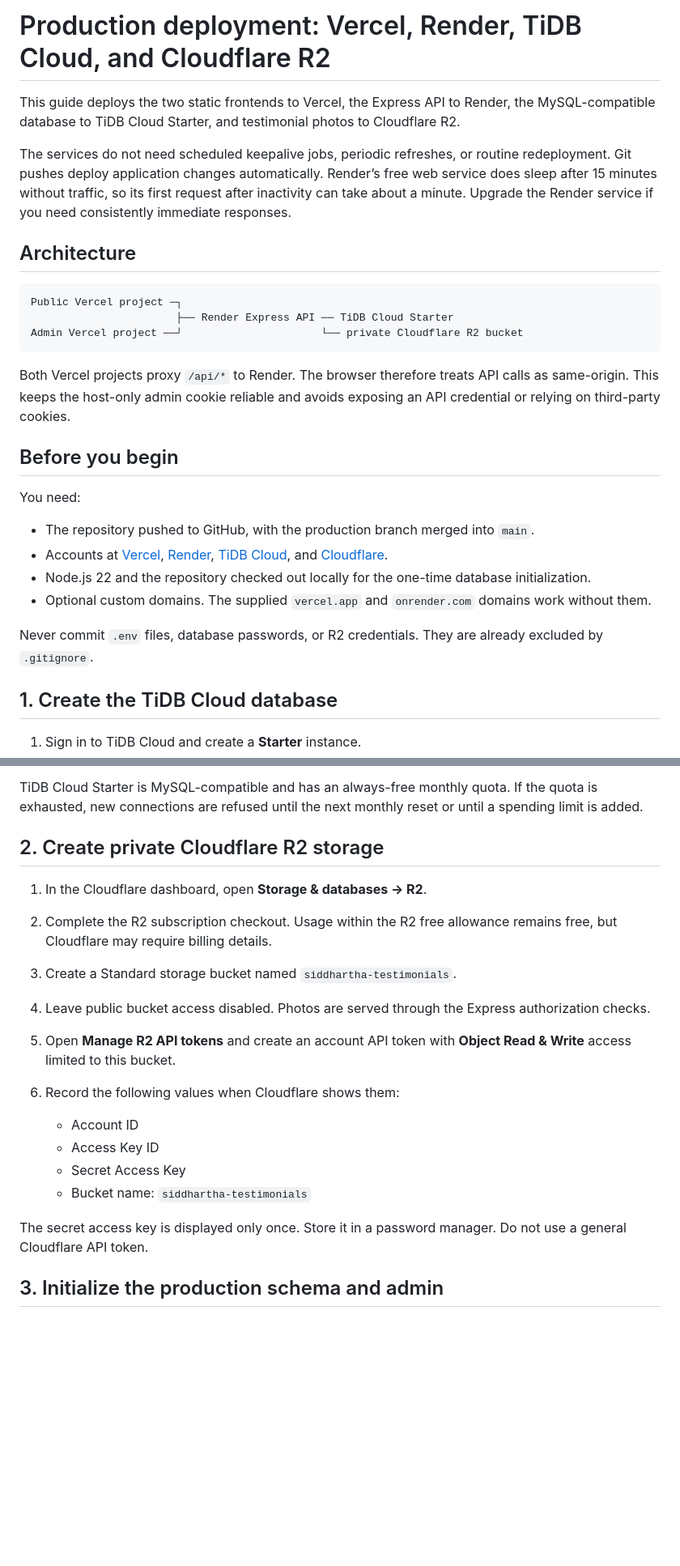
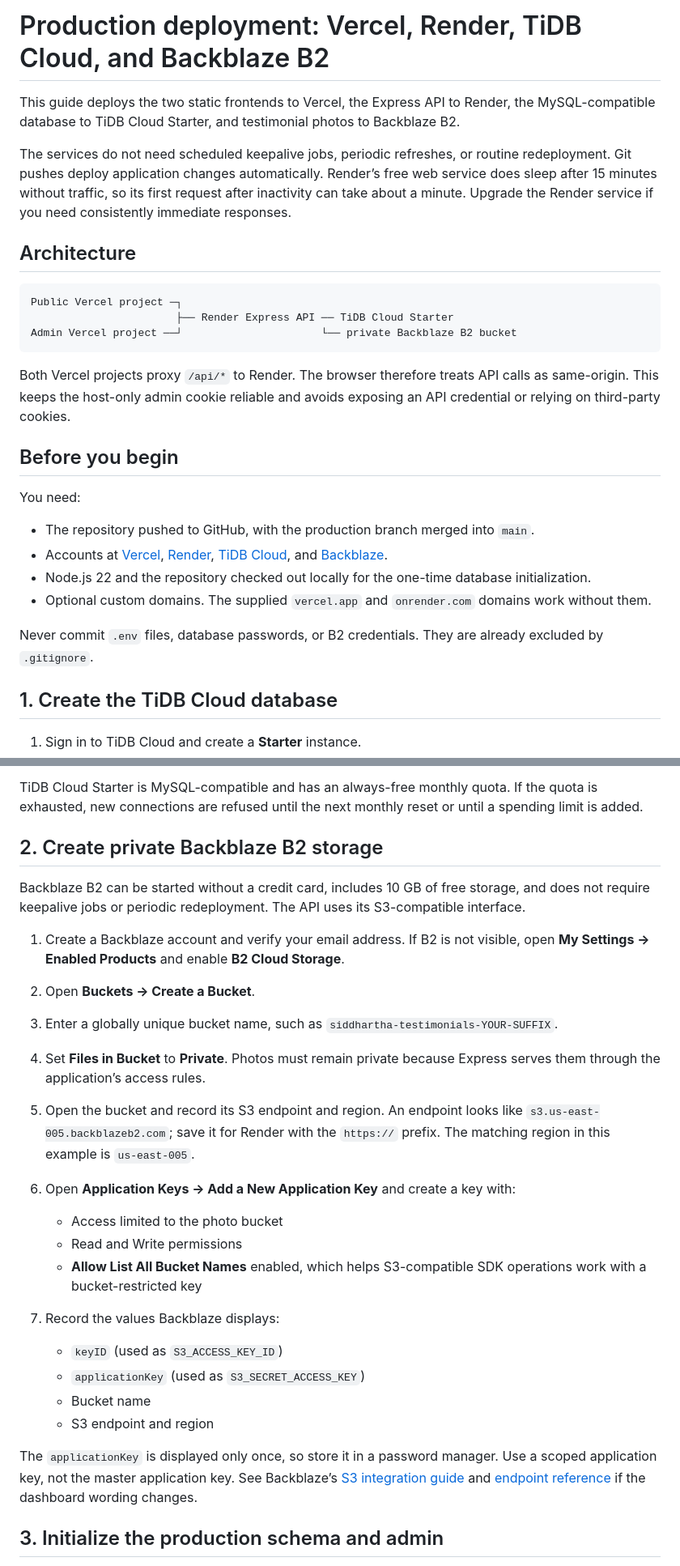
Before and after one commit to Sid2169/testimonials, a Markdown page: docs/PRODUCTION_DEPLOYMENT.md, 2 parts joined by grey strips. Shown at 81% size. Drawn GitHub-style; blank space fills up the shorter version.

````diff
--- a/docs/PRODUCTION_DEPLOYMENT.md
+++ b/docs/PRODUCTION_DEPLOYMENT.md
@@ -1,6 +1,6 @@
-# Production deployment: Vercel, Render, TiDB Cloud, and Cloudflare R2
+# Production deployment: Vercel, Render, TiDB Cloud, and Backblaze B2
 
-This guide deploys the two static frontends to Vercel, the Express API to Render, the MySQL-compatible database to TiDB Cloud Starter, and testimonial photos to Cloudflare R2.
+This guide deploys the two static frontends to Vercel, the Express API to Render, the MySQL-compatible database to TiDB Cloud Starter, and testimonial photos to Backblaze B2.
 
 The services do not need scheduled keepalive jobs, periodic refreshes, or routine redeployment. Git pushes deploy application changes automatically. Render’s free web service does sleep after 15 minutes without traffic, so its first request after inactivity can take about a minute. Upgrade the Render service if you need consistently immediate responses.
 
@@ -9,7 +9,7 @@ The services do not need scheduled keepalive jobs, periodic refreshes, or routin
 ```text
 Public Vercel project ─┐
                        ├── Render Express API ── TiDB Cloud Starter
-Admin Vercel project ──┘                      └── private Cloudflare R2 bucket
+Admin Vercel project ──┘                      └── private Backblaze B2 bucket
 ```
 
 Both Vercel projects proxy `/api/*` to Render. The browser therefore treats API calls as same-origin. This keeps the host-only admin cookie reliable and avoids exposing an API credential or relying on third-party cookies.
@@ -19,11 +19,11 @@ Both Vercel projects proxy `/api/*` to Render. The browser therefore treats API
 You need:
 
 - The repository pushed to GitHub, with the production branch merged into `main`.
-- Accounts at [Vercel](https://vercel.com), [Render](https://render.com), [TiDB Cloud](https://tidbcloud.com), and [Cloudflare](https://dash.cloudflare.com).
+- Accounts at [Vercel](https://vercel.com), [Render](https://render.com), [TiDB Cloud](https://tidbcloud.com), and [Backblaze](https://www.backblaze.com/sign-up/cloud-storage).
 - Node.js 22 and the repository checked out locally for the one-time database initialization.
 - Optional custom domains. The supplied `vercel.app` and `onrender.com` domains work without them.
 
-Never commit `.env` files, database passwords, or R2 credentials. They are already excluded by `.gitignore`.
+Never commit `.env` files, database passwords, or B2 credentials. They are already excluded by `.gitignore`.
 
 ## 1. Create the TiDB Cloud database
 
@@ -48,21 +48,29 @@ The API enables certificate validation and requires TLS 1.2 or newer when `DB_SS
 
 TiDB Cloud Starter is MySQL-compatible and has an always-free monthly quota. If the quota is exhausted, new connections are refused until the next monthly reset or until a spending limit is added.
 
-## 2. Create private Cloudflare R2 storage
+## 2. Create private Backblaze B2 storage
 
-1. In the Cloudflare dashboard, open **Storage & databases → R2**.
-2. Complete the R2 subscription checkout. Usage within the R2 free allowance remains free, but Cloudflare may require billing details.
-3. Create a Standard storage bucket named `siddhartha-testimonials`.
-4. Leave public bucket access disabled. Photos are served through the Express authorization checks.
-5. Open **Manage R2 API tokens** and create an account API token with **Object Read & Write** access limited to this bucket.
-6. Record the following values when Cloudflare shows them:
+Backblaze B2 can be started without a credit card, includes 10 GB of free storage, and does not require keepalive jobs or periodic redeployment. The API uses its S3-compatible interface.
 
-   - Account ID
-   - Access Key ID
-   - Secret Access Key
-   - Bucket name: `siddhartha-testimonials`
+1. Create a Backblaze account and verify your email address. If B2 is not visible, open **My Settings → Enabled Products** and enable **B2 Cloud Storage**.
+2. Open **Buckets → Create a Bucket**.
+3. Enter a globally unique bucket name, such as `siddhartha-testimonials-YOUR-SUFFIX`.
+4. Set **Files in Bucket** to **Private**. Photos must remain private because Express serves them through the application’s access rules.
+5. Open the bucket and record its S3 endpoint and region. An endpoint looks like `s3.us-east-005.backblazeb2.com`; save it for Render with the `https://` prefix. The matching region in this example is `us-east-005`.
+6. Open **Application Keys → Add a New Application Key** and create a key with:
 
-The secret access key is displayed only once. Store it in a password manager. Do not use a general Cloudflare API token.
+   - Access limited to the photo bucket
+   - Read and Write permissions
+   - **Allow List All Bucket Names** enabled, which helps S3-compatible SDK operations work with a bucket-restricted key
+
+7. Record the values Backblaze displays:
+
+   - `keyID` (used as `S3_ACCESS_KEY_ID`)
+   - `applicationKey` (used as `S3_SECRET_ACCESS_KEY`)
+   - Bucket name
+   - S3 endpoint and region
+
+The `applicationKey` is displayed only once, so store it in a password manager. Use a scoped application key, not the master application key. See Backblaze’s [S3 integration guide](https://www.backblaze.com/docs/en/cloud-storage-get-started-with-a-backblaze-integration) and [endpoint reference](https://www.backblaze.com/docs/en/cloud-storage-call-the-s3-compatible-api) if the dashboard wording changes.
 
 ## 3. Initialize the production schema and admin
 
````
Also changed, not shown: other parts of docs/PRODUCTION_DEPLOYMENT.md (+14 -13 lines), README.md (+1 -1 lines).
